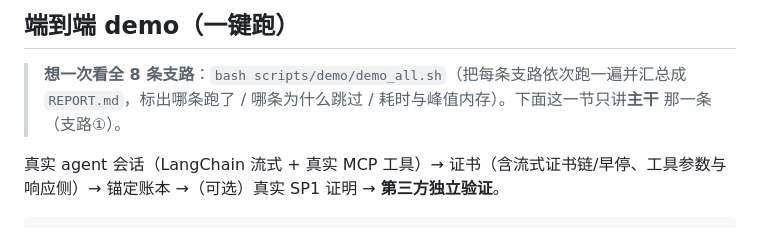
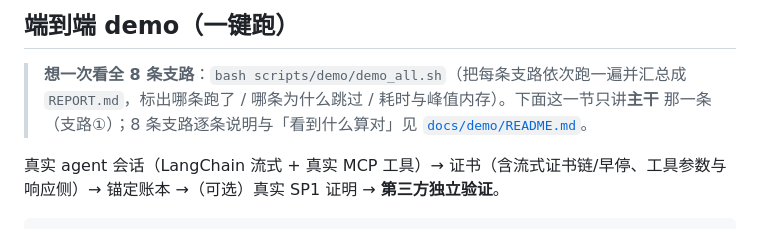
Before and after one commit to Auroradxc/Proof-of-Policy, a Markdown page: README.md, the part around the change. GitHub-like rendering.

```diff
--- a/README.md
+++ b/README.md
@@ -96,7 +96,7 @@ python -m unittest discover tests -v
 
 > **想一次看全 8 条支路**：`bash scripts/demo/demo_all.sh`（把每条支路依次跑一遍并汇总成
 > `REPORT.md`，标出哪条跑了 / 哪条为什么跳过 / 耗时与峰值内存）。下面这一节只讲**主干**
-> 那一条（支路①）。
+> 那一条（支路①）；8 条支路逐条说明与「看到什么算对」见 [`docs/demo/README.md`](docs/demo/README.md)。
 
 真实 agent 会话（LangChain 流式 + 真实 MCP 工具）→ 证书（含流式证书链/早停、工具参数与响应侧）→ 锚定账本 →（可选）真实 SP1 证明 → **第三方独立验证**。
 
```
Also changed, not shown: docs/README.md (+2 -1 lines), docs/demo/README.md (added, +236 -0 lines).
